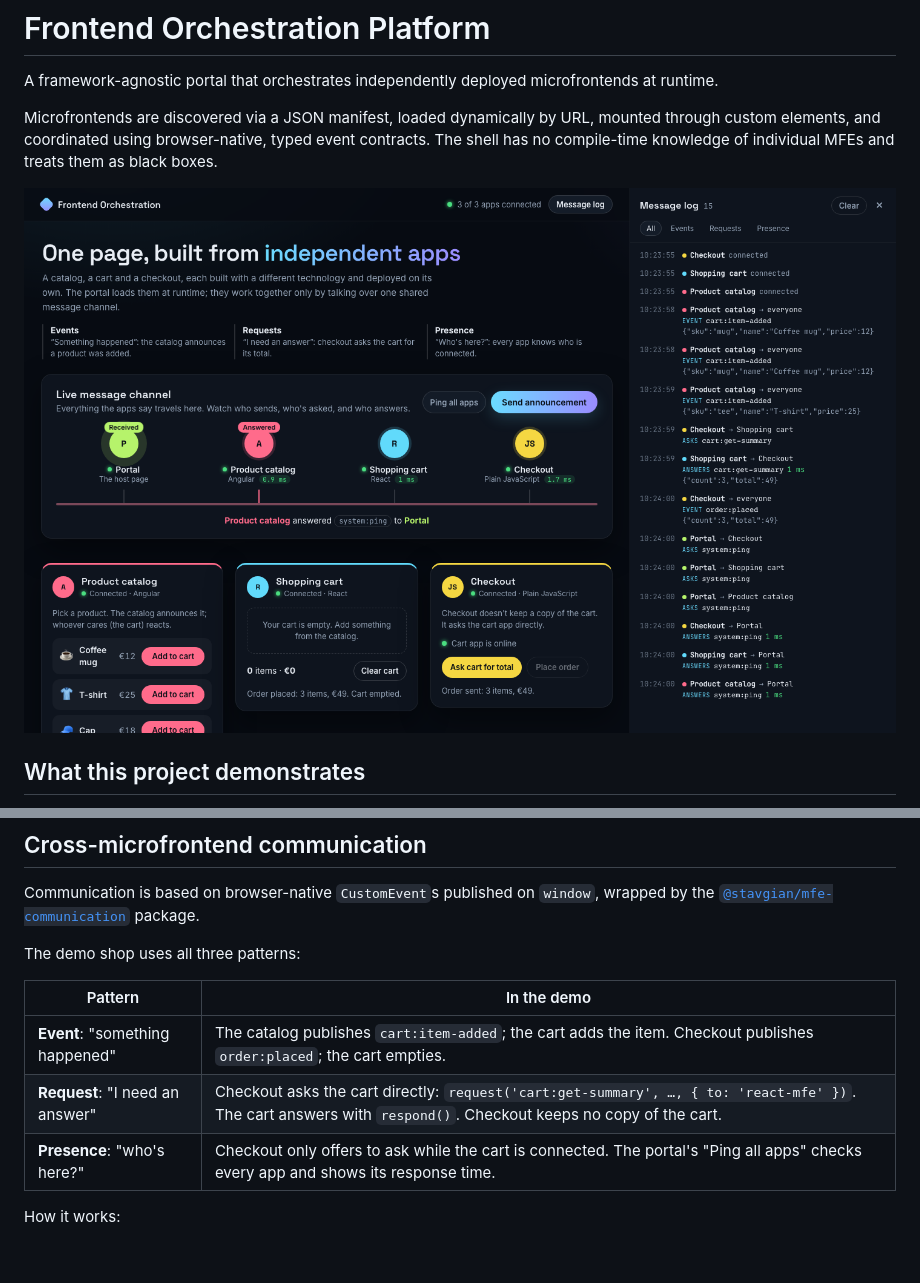
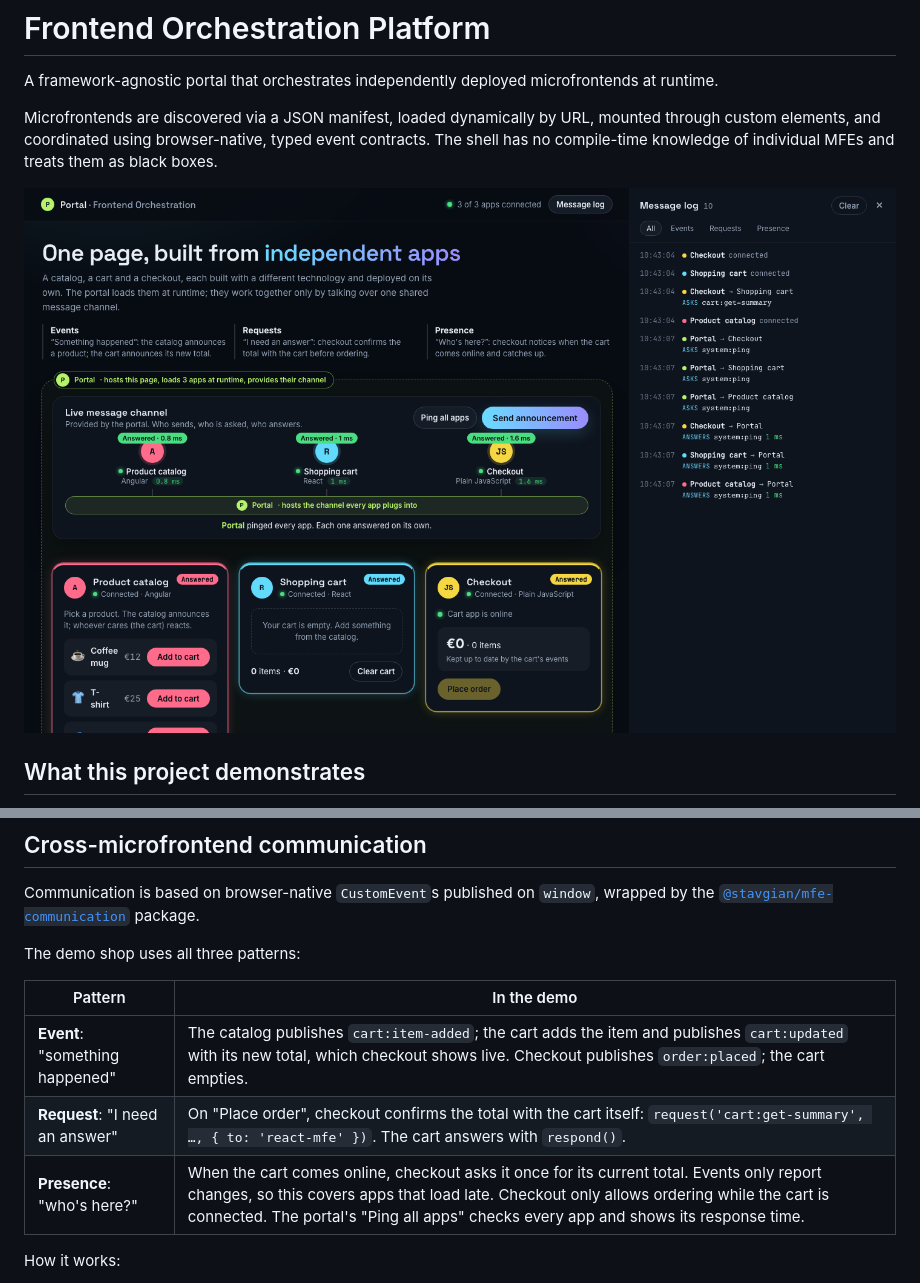
Before and after one commit to stavgian/frontend-orchestration-platform, a Markdown page: README.md, 2 parts joined by grey strips. Drawn GitHub-style; pictures changed too: preview.png; blank space fills up the shorter version.

```diff
--- a/README.md
+++ b/README.md
@@ -56,9 +56,9 @@ The demo shop uses all three patterns:
 
 | Pattern | In the demo |
 | --- | --- |
-| **Event**: "something happened" | The catalog publishes `cart:item-added`; the cart adds the item. Checkout publishes `order:placed`; the cart empties. |
-| **Request**: "I need an answer" | Checkout asks the cart directly: `request('cart:get-summary', …, { to: 'react-mfe' })`. The cart answers with `respond()`. Checkout keeps no copy of the cart. |
-| **Presence**: "who's here?" | Checkout only offers to ask while the cart is connected. The portal's "Ping all apps" checks every app and shows its response time. |
+| **Event**: "something happened" | The catalog publishes `cart:item-added`; the cart adds the item and publishes `cart:updated` with its new total, which checkout shows live. Checkout publishes `order:placed`; the cart empties. |
+| **Request**: "I need an answer" | On "Place order", checkout confirms the total with the cart itself: `request('cart:get-summary', …, { to: 'react-mfe' })`. The cart answers with `respond()`. |
+| **Presence**: "who's here?" | When the cart comes online, checkout asks it once for its current total. Events only report changes, so this covers apps that load late. Checkout only allows ordering while the cart is connected. The portal's "Ping all apps" checks every app and shows its response time. |
 
 How it works:
 - Each app calls `connect({ id })`, which announces it on the channel (`system:ready`) and discovers apps already connected (`system:present`). `disconnect()` announces `system:left`.
```
Also changed, not shown: 17 other files.
